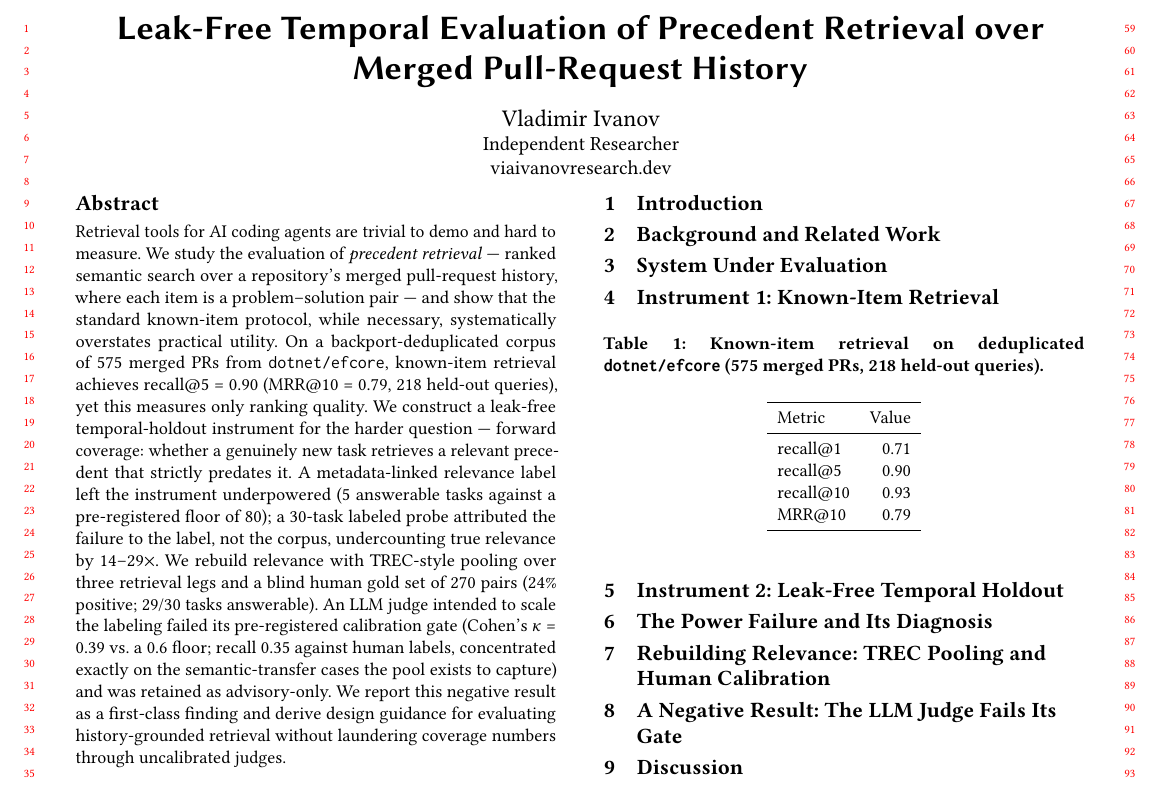
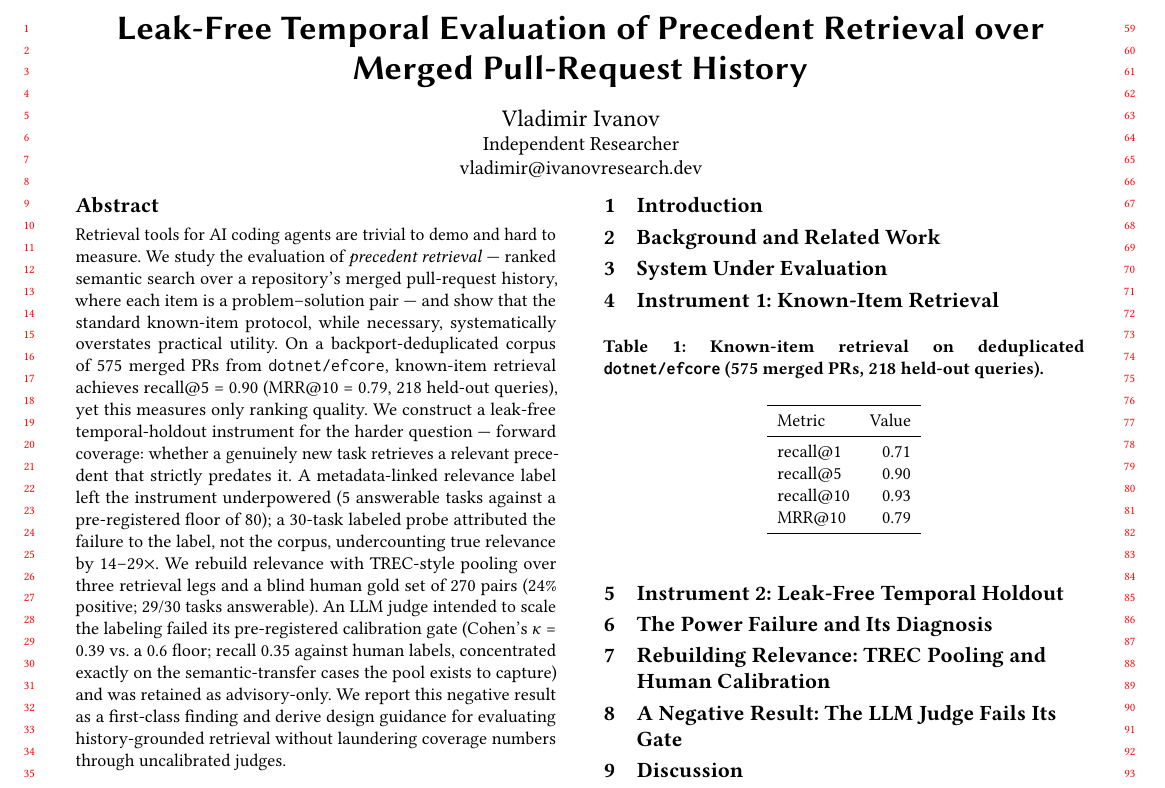
Before and after one commit to ivanovresearch/senrah, a LaTeX paper (paper/main.tex): part of the page, cut so that both start at the same text. Compiled offline with pdfLaTeX.

Commit message:
paper: set author contact to vladimir@ivanovresearch.dev
Co-Authored-By: Claude Fable 5 <noreply@anthropic.com>

```diff
--- a/paper/main.tex
+++ b/paper/main.tex
@@ -14,7 +14,7 @@
 \affiliation{%
   \institution{Independent Researcher}
   \country{}}
-\email{via ivanovresearch.dev}
+\email{vladimir@ivanovresearch.dev}
 
 \begin{abstract}
 Retrieval tools for AI coding agents are trivial to demo and hard to
```
